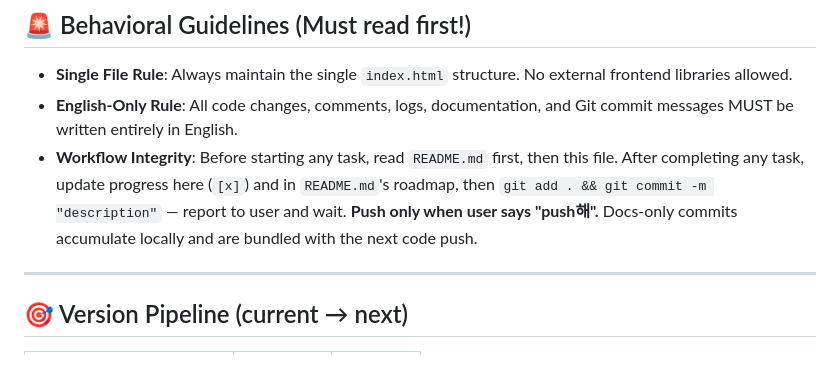
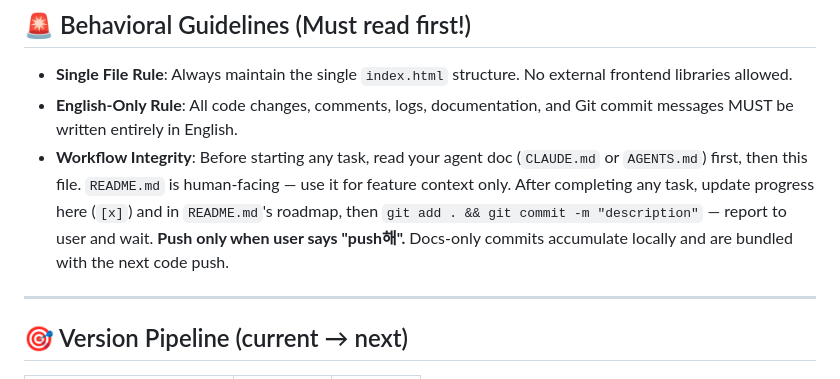
Before and after one commit to sorrysungkwon/tetris, a Markdown page: TODO.md, the part around the change. Drawn GitHub-style.

```diff
--- a/TODO.md
+++ b/TODO.md
@@ -3,7 +3,7 @@
 ## 🚨 Behavioral Guidelines (Must read first!)
 - **Single File Rule**: Always maintain the single `index.html` structure. No external frontend libraries allowed.
 - **English-Only Rule**: All code changes, comments, logs, documentation, and Git commit messages MUST be written entirely in English.
-- **Workflow Integrity**: Before starting any task, read `README.md` first, then this file. After completing any task, update progress here (`[x]`) and in `README.md`'s roadmap, then `git add . && git commit -m "description"` — report to user and wait. **Push only when user says "push해".** Docs-only commits accumulate locally and are bundled with the next code push.
+- **Workflow Integrity**: Before starting any task, read your agent doc (`CLAUDE.md` or `AGENTS.md`) first, then this file. `README.md` is human-facing — use it for feature context only. After completing any task, update progress here (`[x]`) and in `README.md`'s roadmap, then `git add . && git commit -m "description"` — report to user and wait. **Push only when user says "push해".** Docs-only commits accumulate locally and are bundled with the next code push.
 
 ---
 
```
Also changed, not shown: AGENTS.md (+8 -5 lines), CLAUDE.md (+8 -5 lines).
